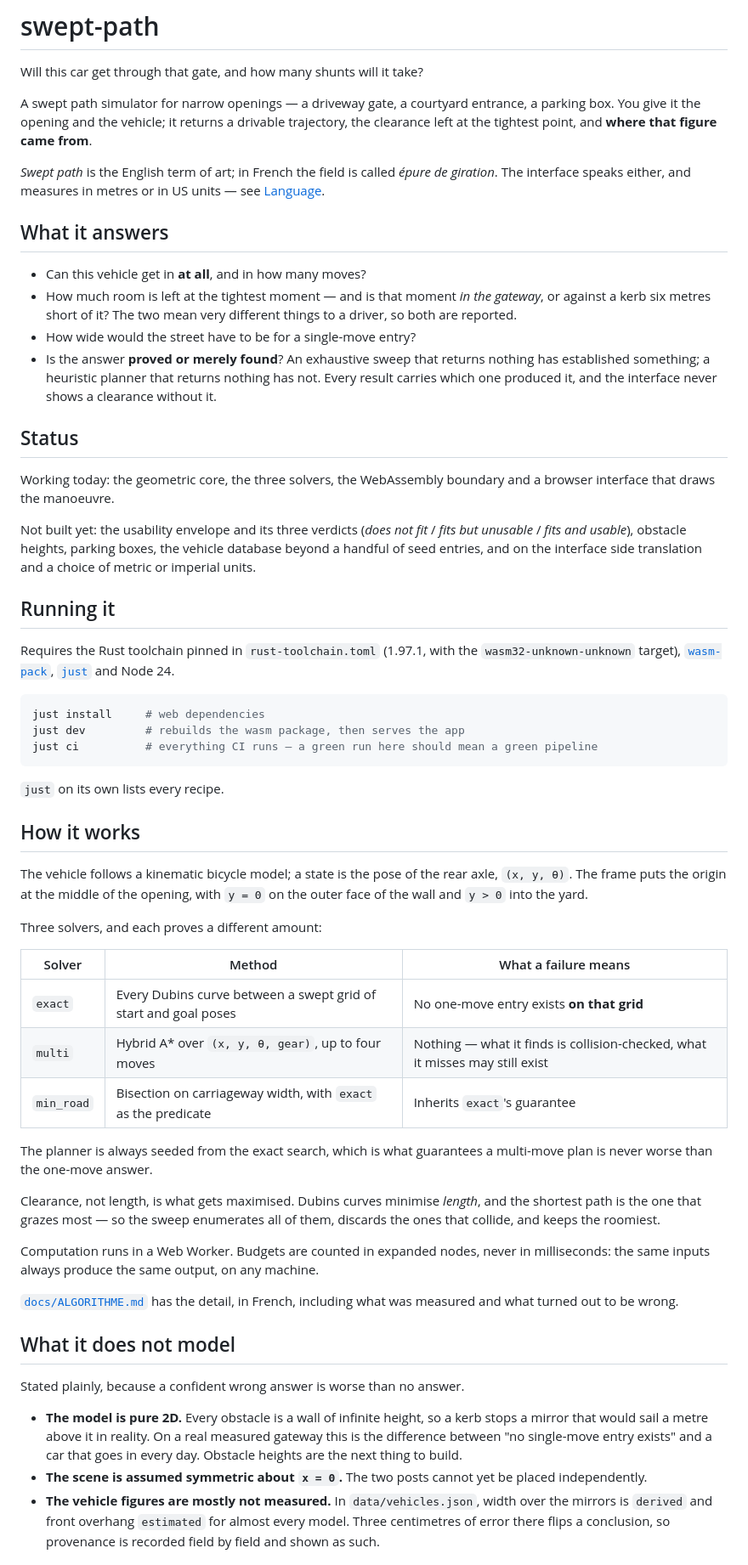
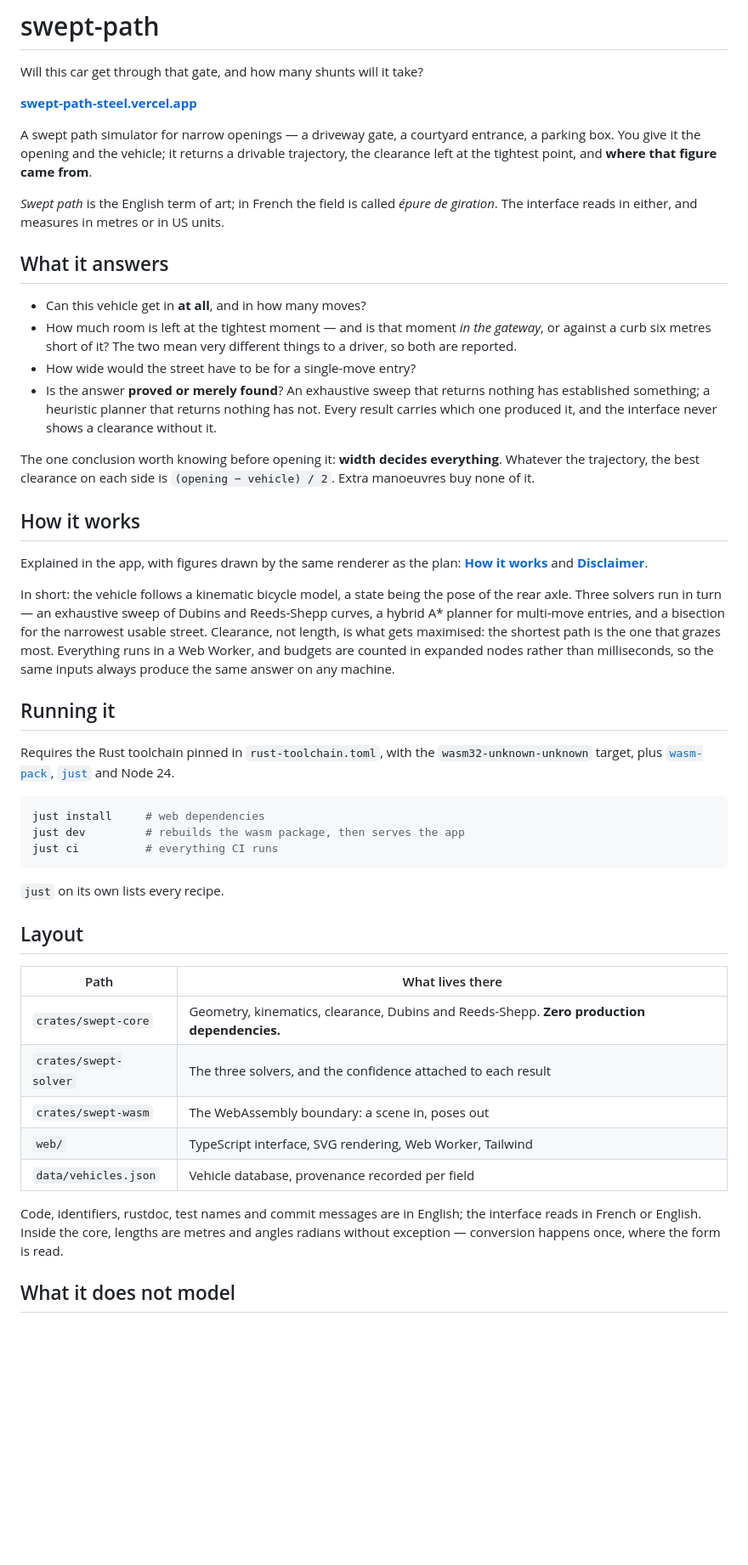
Before and after one commit to FabienD/swept-path, a Markdown page: README.md, the part around one of its changes. Shown at 85% size. Drawn GitHub-style; blank space fills up the shorter version.

````diff
--- a/README.md
+++ b/README.md
@@ -1,21 +1,23 @@
 # swept-path
 
 Will this car get through that gate, and how many shunts will it take?
+
+**[swept-path-steel.vercel.app](https://swept-path-steel.vercel.app/)**
 
 A swept path simulator for narrow openings — a driveway gate, a courtyard
 entrance, a parking box. You give it the opening and the vehicle; it returns a
 drivable trajectory, the clearance left at the tightest point, and **where that
 figure came from**.
 
-*Swept path* is the English term of art; in French the field is called
-*épure de giration*. The interface speaks either, and measures in metres or in
-US units — see [Language](#language).
+*Swept path* is the English term of art; in French the field is called *épure
+de giration*. The interface reads in either, and measures in metres or in US
+units.
 
 ## What it answers
 
 - Can this vehicle get in **at all**, and in how many moves?
 - How much room is left at the tightest moment — and is that moment *in the
-  gateway*, or against a kerb six metres short of it? The two mean very
+  gateway*, or against a curb six metres short of it? The two mean very
   different things to a driver, so both are reported.
 - How wide would the street have to be for a single-move entry?
 - Is the answer **proved or merely found**? An exhaustive sweep that returns
@@ -23,25 +25,33 @@ US units — see [Language](#language).
   has not. Every result carries which one produced it, and the interface never
   shows a clearance without it.
 
-## Status
+The one conclusion worth knowing before opening it: **width decides
+everything**. Whatever the trajectory, the best clearance on each side is
+`(opening − vehicle) / 2`. Extra manoeuvres buy none of it.
 
-Working today: the geometric core, the three solvers, the WebAssembly boundary
-and a browser interface that draws the manoeuvre.
+## How it works
 
-Not built yet: the usability envelope and its three verdicts (*does not fit* /
-*fits but unusable* / *fits and usable*), obstacle heights, parking boxes, the
-vehicle database beyond a handful of seed entries, and on the interface side
-translation and a choice of metric or imperial units.
+Explained in the app, with figures drawn by the same renderer as the plan:
+**[How it works](https://swept-path-steel.vercel.app/documentation.html)** and
+**[Disclaimer](https://swept-path-steel.vercel.app/disclaimer.html)**.
+
+In short: the vehicle follows a kinematic bicycle model, a state being the pose
+of the rear axle. Three solvers run in turn — an exhaustive sweep of Dubins and
+Reeds-Shepp curves, a hybrid A\* planner for multi-move entries, and a
+bisection for the narrowest usable street. Clearance, not length, is what gets
+maximised: the shortest path is the one that grazes most. Everything runs in a
+Web Worker, and budgets are counted in expanded nodes rather than milliseconds,
+so the same inputs always produce the same answer on any machine.
 
 ## Running it
 
-Requires the Rust toolchain pinned in `rust-toolchain.toml` (1.97.1, with the
-`wasm32-unknown-unknown` target), [`wasm-pack`], [`just`] and Node 24.
+Requires the Rust toolchain pinned in `rust-toolchain.toml`, with the
+`wasm32-unknown-unknown` target, plus [`wasm-pack`], [`just`] and Node 24.
 
 ```sh
 just install     # web dependencies
 just dev         # rebuilds the wasm package, then serves the app
-just ci          # everything CI runs — a green run here should mean a green pipeline
+just ci          # everything CI runs
 ```
 
 `just` on its own lists every recipe.
@@ -49,46 +59,20 @@ just ci          # everything CI runs — a green run here should mean a green p
 [`wasm-pack`]: https://rustwasm.github.io/wasm-pack/
 [`just`]: https://just.systems/
 
-## How it works
+## Layout
 
-The vehicle follows a kinematic bicycle model; a state is the pose of the rear
-axle, `(x, y, θ)`. The frame puts the origin at the middle of the opening, with
-`y = 0` on the outer face of the wall and `y > 0` into the yard.
+| Path | What lives there |
+|---|---|
+| `crates/swept-core` | Geometry, kinematics, clearance, Dubins and Reeds-Shepp. **Zero production dependencies.** |
+| `crates/swept-solver` | The three solvers, and the confidence attached to each result |
+| `crates/swept-wasm` | The WebAssembly boundary: a scene in, poses out |
+| `web/` | TypeScript interface, SVG rendering, Web Worker, Tailwind |
+| `data/vehicles.json` | Vehicle database, provenance recorded per field |
 
-Three solvers, and each proves a different amount:
-
-| Solver | Method | What a failure means |
-|---|---|---|
-| `exact` | Every Dubins curve between a swept grid of start and goal poses | No one-move entry exists **on that grid** |
-| `multi` | Hybrid A\* over `(x, y, θ, gear)`, up to four moves | Nothing — what it finds is collision-checked, what it misses may still exist |
-| `min_road` | Bisection on carriageway width, with `exact` as the predicate | Inherits `exact`'s guarantee |
-
-The planner is always seeded from the exact search, which is what guarantees a
-multi-move plan is never worse than the one-move answer.
-
-Clearance, not length, is what gets maximised. Dubins curves minimise *length*,
-and the shortest path is the one that grazes most — so the sweep enumerates all
-of them, discards the ones that collide, and keeps the roomiest.
-
-Computation runs in a Web Worker. Budgets are counted in expanded nodes, never
-in milliseconds: the same inputs always produce the same output, on any machine.
-
-[`docs/ALGORITHME.md`](docs/ALGORITHME.md) has the detail, in French, including
-what was measured and what turned out to be wrong.
+Code, identifiers, rustdoc, test names and commit messages are in English; the
+interface reads in French or English. Inside the core, lengths are metres and
+angles radians without exception — conversion happens once, where the form is
+read.
 
 ## What it does not model
 
-Stated plainly, because a confident wrong answer is worse than no answer.
-
-- **The model is pure 2D.** Every obstacle is a wall of infinite height, so a
-  kerb stops a mirror that would sail a metre above it in reality. On a real
-  measured gateway this is the difference between "no single-move entry exists"
-  and a car that goes in every day. Obstacle heights are the next thing to
-  build.
-- **The scene is assumed symmetric about `x = 0`.** The two posts cannot yet be
-  placed independently.
-- **The vehicle figures are mostly not measured.** In `data/vehicles.json`,
-  width over the mirrors is `derived` and front overhang `estimated` for almost
-  every model. Three centimetres of error there flips a conclusion, so
-  provenance is recorded field by field and shown as such.
-
````
Also changed, not shown: other parts of README.md (+10 -40 lines), docs/ALGORITHME.md (deleted, +0 -560 lines).
